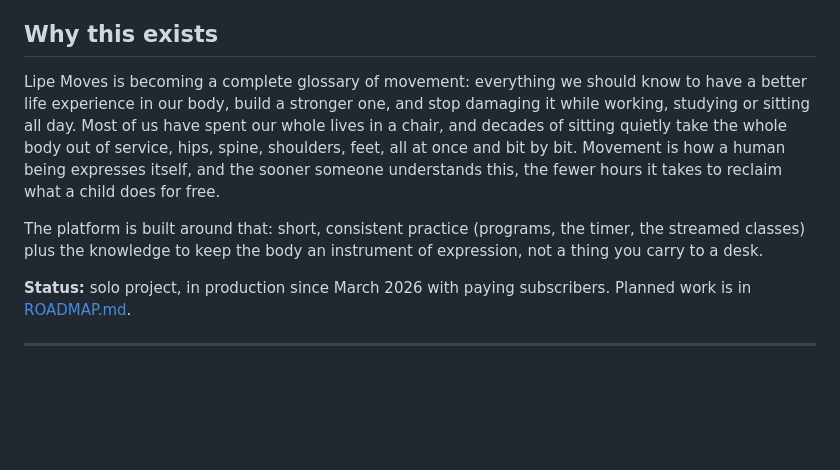
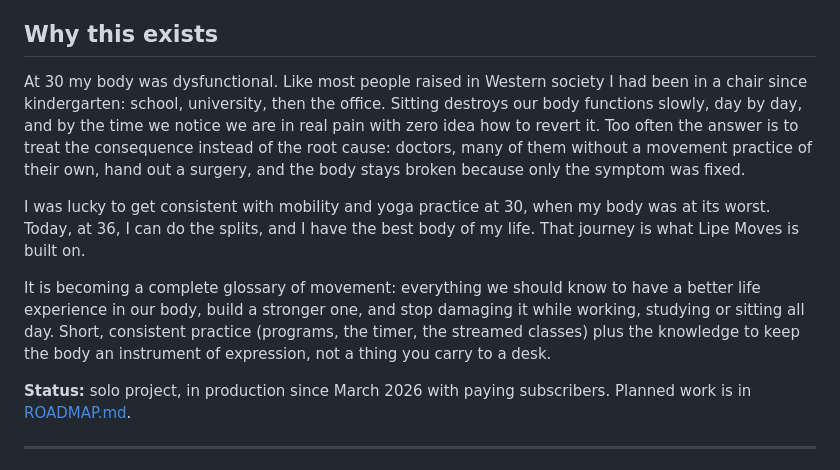
Before and after one commit to felipe-muner/lipemoves, a Markdown page: README.md, the part around the change. Rendered like a GitHub page; blank space fills up the shorter version.

Commit message:
docs(readme): tell the story behind Lipe Moves
Co-Authored-By: Claude Fable 5.1 <noreply@anthropic.com>

```diff
--- a/README.md
+++ b/README.md
@@ -19,16 +19,22 @@ Remotion · deployed on Vercel.
 
 ## Why this exists
 
-Lipe Moves is becoming a complete glossary of movement: everything we should know to
-have a better life experience in our body, build a stronger one, and stop damaging it
-while working, studying or sitting all day. Most of us have spent our whole lives in a chair, and decades of sitting quietly take
-the whole body out of service, hips, spine, shoulders, feet, all at once and bit by bit.
-Movement is how a human being expresses itself, and the sooner someone understands this,
-the fewer hours it takes to reclaim what a child does for free.
+At 30 my body was dysfunctional. Like most people raised in Western society I had been in a
+chair since kindergarten: school, university, then the office. Sitting destroys our body
+functions slowly, day by day, and by the time we notice we are in real pain with zero idea
+how to revert it. Too often the answer is to treat the consequence instead of the root
+cause: doctors, many of them without a movement practice of their own, hand out a surgery,
+and the body stays broken because only the symptom was fixed.
 
-The platform is built around that: short, consistent practice (programs, the timer, the
-streamed classes) plus the knowledge to keep the body an instrument of expression, not
-a thing you carry to a desk.
+I was lucky to get consistent with mobility and yoga practice at 30, when my body was at
+its worst. Today, at 36, I can do the splits, and I have the best body of my life. That
+journey is what Lipe Moves is built on.
+
+It is becoming a complete glossary of movement: everything we should know to have a better
+life experience in our body, build a stronger one, and stop damaging it while working,
+studying or sitting all day. Short, consistent practice (programs, the timer, the streamed
+classes) plus the knowledge to keep the body an instrument of expression, not a thing you
+carry to a desk.
 
 **Status:** solo project, in production since March 2026 with paying subscribers.
 Planned work is in [ROADMAP.md](./ROADMAP.md).
```
